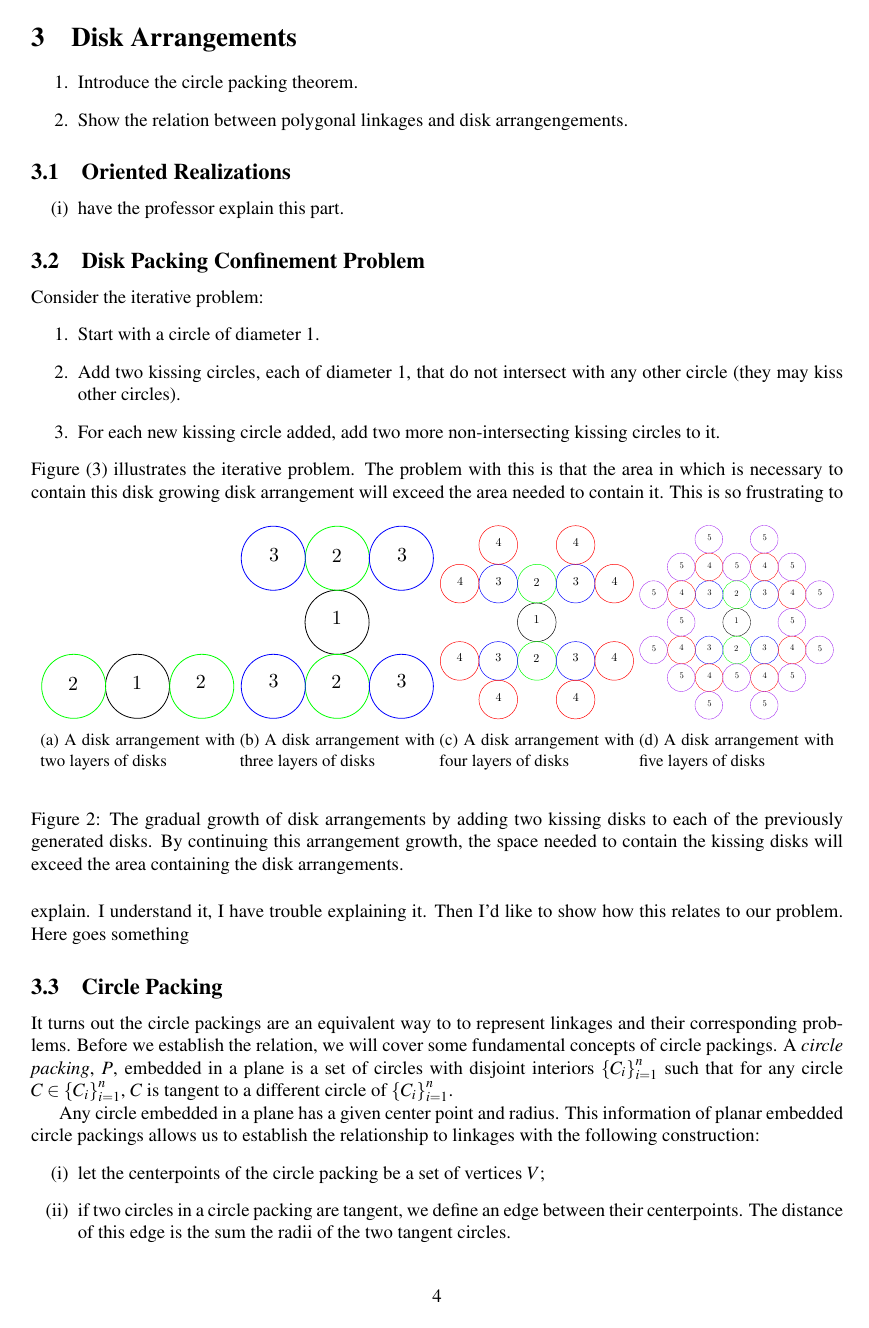
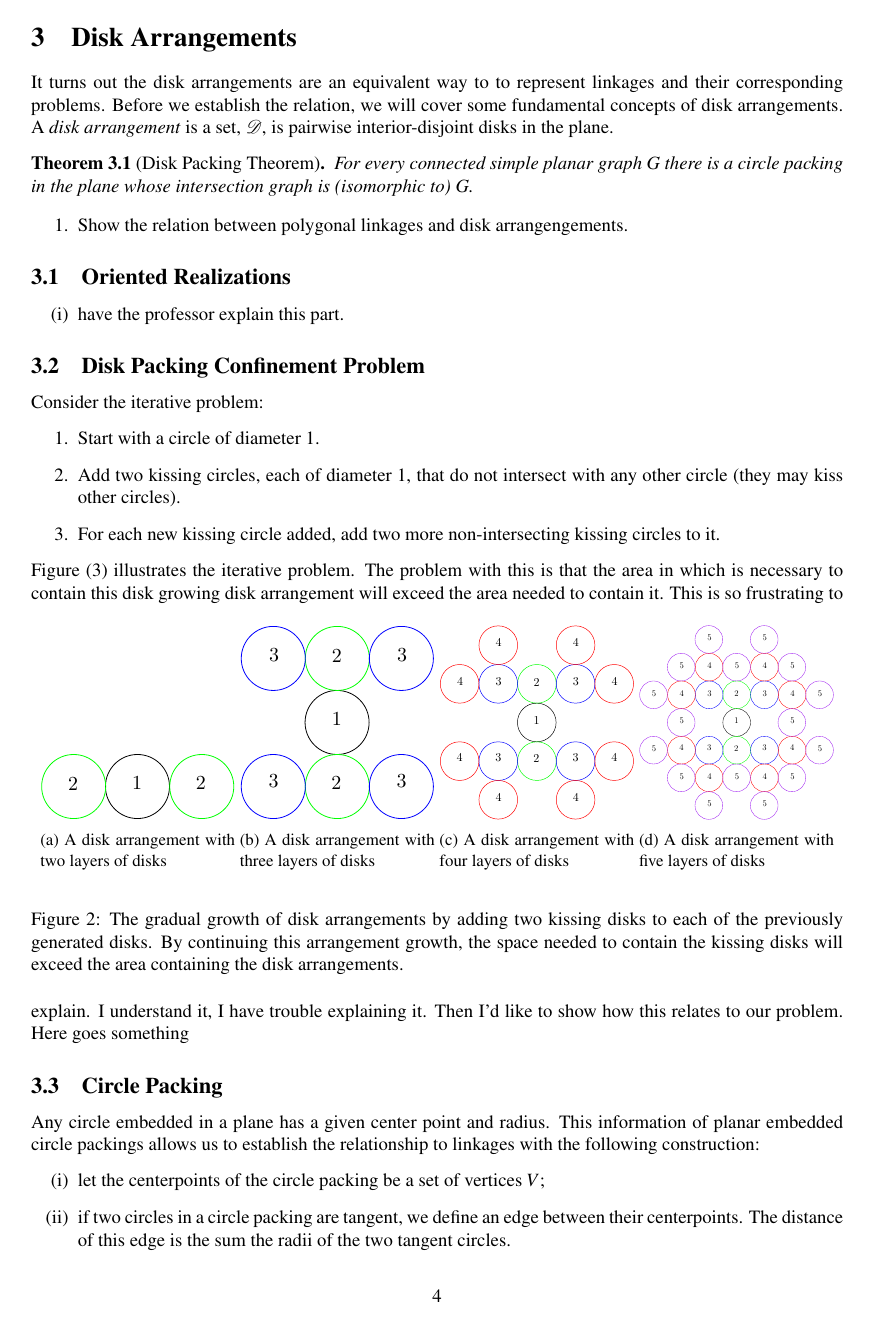
Before and after one commit to clintonTalli/thesisLatex, a LaTeX thesis (src/Thesis.tex, which reads src/thesisCirclePacking.tex, src/thesisDiskArrangement.tex): page 4 of 11. Compiled offline with pdfLaTeX.

Commit message:
making revisions on Disk Arrangements.  I need to build a graphic relating the disk arrangements to a planar graph.

```diff
--- a/src/thesisCirclePacking.tex
+++ b/src/thesisCirclePacking.tex
@@ -29,7 +29,7 @@ Here goes something
 \caption{Due to the strip in the plane that the hexagon is bounded within the configuration space is limited to just two realizations.}\label{fig:circlePacking-1}
 \end{figure}
 \subsection{Circle Packing}
-It turns out the circle packings are an equivalent way to to represent linkages and their corresponding problems.  Before we establish the relation, we will cover some fundamental concepts of circle packings.  A \it{circle packing}, $P$, embedded in a plane  is a set of circles with disjoint interiors $\left\lbrace C_i \right\rbrace_{i = 1}^n $ such that for any circle $C \in \left\lbrace C_i \right\rbrace_{i = 1}^n$, $C$ is tangent to a different circle of $\left\lbrace C_i \right\rbrace_{i = 1}^n$.
+
 
 Any circle embedded in a plane has a given center point and radius.  This information of planar embedded circle packings allows us to establish the relationship to linkages with the following construction:
 \begin{itemize}
--- a/src/thesisDiskArrangement.tex
+++ b/src/thesisDiskArrangement.tex
@@ -1,6 +1,15 @@
 \section{Disk Arrangements}
+It turns out the disk arrangements are an equivalent way to to represent linkages and their corresponding problems.  Before we establish the relation, we will cover some fundamental concepts of disk arrangements.
+A \it{disk arrangement} is a set, $\DD$, is pairwise interior-disjoint disks in the plane.
+%A \it{disk arrangement}, $P$, embedded in a plane  is a set of disks with disjoint interiors $\left\lbrace C_i \right\rbrace_{i = 1}^n $ such that for any circle $C \in \left\lbrace C_i \right\rbrace_{i = 1}^n$, $C$ is tangent to a different circle of $\left\lbrace C_i \right\rbrace_{i = 1}^n$.
+\begin{thm}[Disk Packing Theorem]\label{thm2-1}
+For every connected simple planar graph $G$ there is a circle packing in the
+plane whose intersection graph is (isomorphic to) $G$.
+\end{thm}
+
+
 \begin{enumerate}%1,2,3,4....
-\item Introduce the circle packing theorem.
+%\item Introduce the circle packing theorem.
 \item Show the relation between polygonal linkages and disk arrangengements.
 \end{enumerate}
 \subsection{Oriented Realizations}
```
Also changed, not shown: pdf/Thesis.pdf, src/thesisCirclePacking.tex (5 more changed lines).
